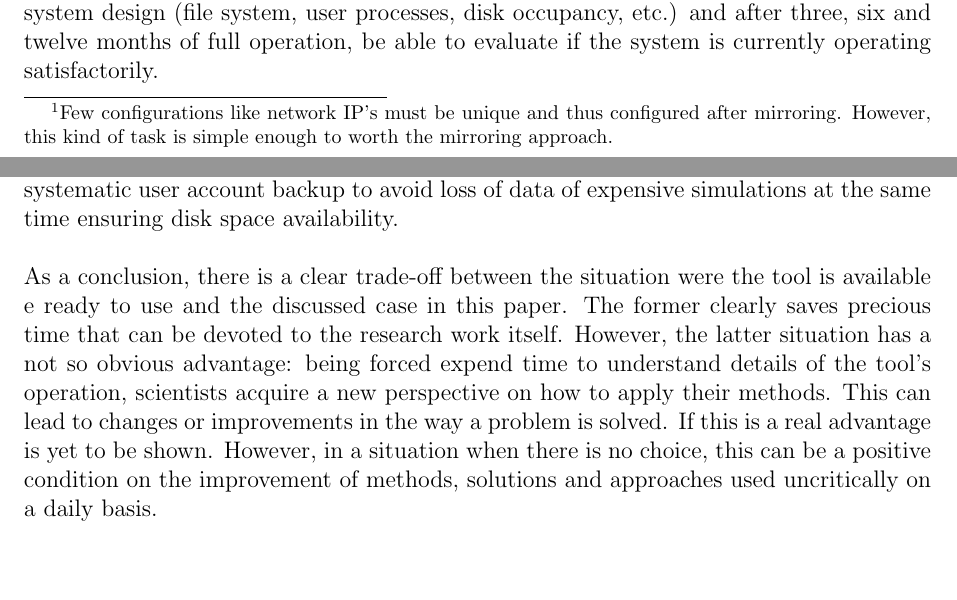
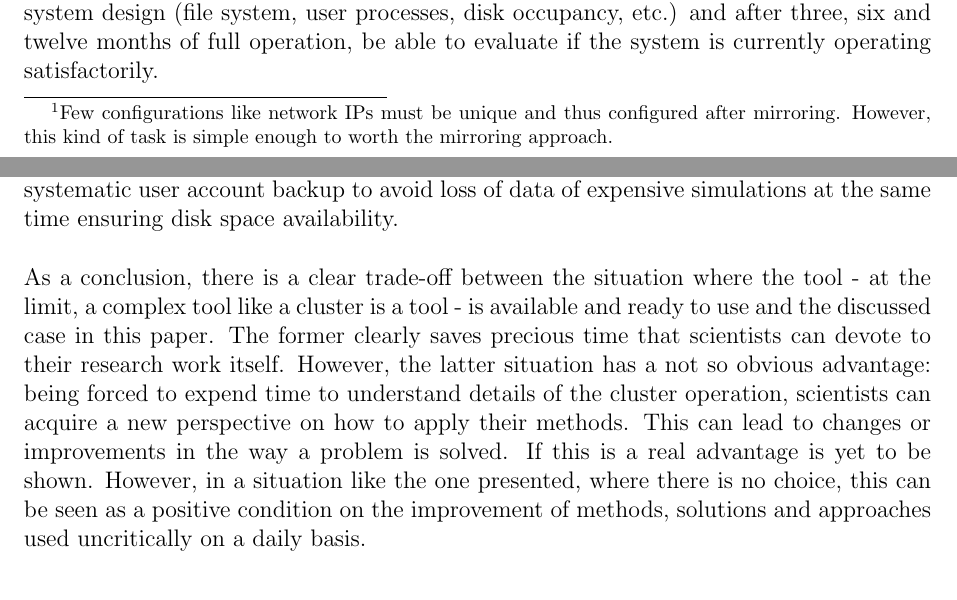
Before and after one commit to vitorvas/pp-cluster, a LaTeX document (cluster.tex): two parts of pages 9 and 10 of 11, joined at a grey line, cut so that both start at the same text, the shorter picture padded with empty space. Compiled offline with pdfLaTeX.

Commit message:
Correções ortográficas diversas. aspell executado.

```diff
--- a/cluster.tex
+++ b/cluster.tex
@@ -360,7 +360,7 @@ compatibility of both frameworks.
 All the results presented in this section include the master node and only one slave node.
 Since all slaves have identical hardware, it is sufficient to install and configure only one
 node and after finishing, replicate a mirror of its configuration to other nodes\footnote{Few configurations like
-  network IP's must be unique and thus configured after mirroring. However, this kind of task is simple enough to worth the mirroring approach.}
+  network IPs must be unique and thus configured after mirroring. However, this kind of task is simple enough to worth the mirroring approach.}
 The current status of the system is that it is partially operational with some goals reached:
 
 \begin{itemize}
@@ -411,11 +411,11 @@ a automatic process of shutdown on loss of power supply. Other one is to define
 user account backup to avoid loss of data of expensive simulations at the same time ensuring
 disk space availability.
 
-As a conclusion, there is a clear trade-off between the situation were the tool is available e ready to use and the discussed case in this paper.
-The former clearly saves precious time that can be devoted to the research work itself. However, the latter situation has a not so obvious
-advantage: being forced expend time to understand details of the tool's operation, scientists acquire a new perspective on how to apply their
+As a conclusion, there is a clear trade-off between the situation where the tool - at the limit, a complex tool like a cluster is a tool - is available and ready to use and
+the discussed case in this paper. The former clearly saves precious time that scientists can devote to their research work itself. However, the latter situation has a not so obvious
+advantage: being forced to expend time to understand details of the cluster operation, scientists can acquire a new perspective on how to apply their
 methods. This can lead to changes or improvements in the way a problem is solved. If this is a real advantage is yet to be shown. However,
-in a situation when there is no choice, this can be a positive condition on the improvement of methods, solutions and approaches used
+in a situation like the one presented, where there is no choice, this can be seen as a positive condition on the improvement of methods, solutions and approaches used
 uncritically on a daily basis.
 
 
```
